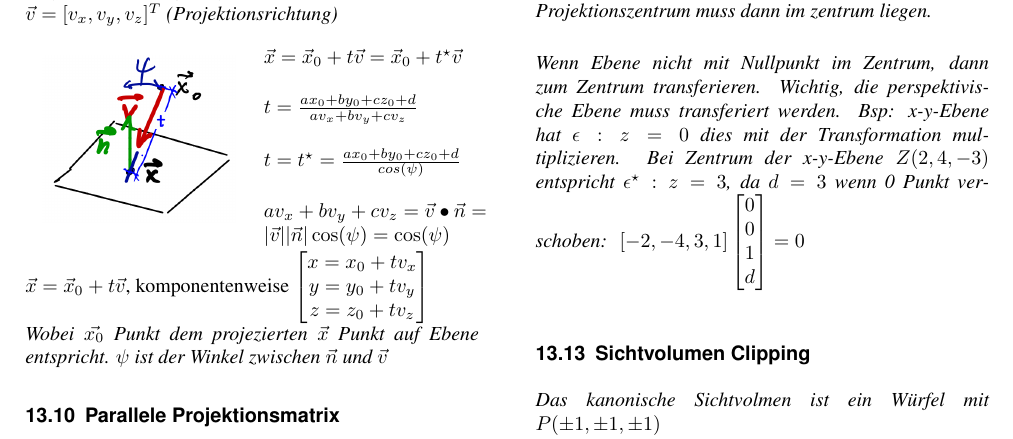
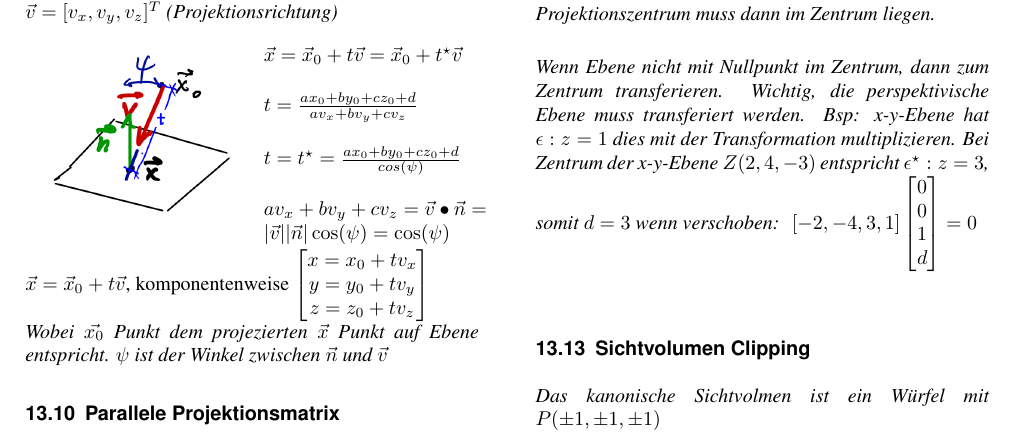
Before and after one commit to BigSisl/hslu-cg, a LaTeX document (summary/cg.tex, which reads summary/sw/04-a-projective-geometry-III.tex): part of page 21 of 24, cut so that both start at the same text. Compiled offline with pdfLaTeX.

Commit message:
Maybe fix of mistake

```diff
--- a/summary/sw/04-a-projective-geometry-III.tex
+++ b/summary/sw/04-a-projective-geometry-III.tex
@@ -305,17 +305,17 @@ $\mathbf{H} = \begin{bmatrix}
     a & b & c & 0
 \end{bmatrix}$ \\
 
-\textit{Projektionszentrum muss dann im zentrum liegen.}
+\textit{Projektionszentrum muss dann im Zentrum liegen.}
 
 \textit{\\
     Wenn Ebene nicht mit Nullpunkt im Zentrum, dann zum Zentrum transferieren.
-    Wichtig, die perspektivische Ebene muss transferiert werden. Bsp: x-y-Ebene hat $\epsilon: z = 0$
+    Wichtig, die perspektivische Ebene muss transferiert werden. Bsp: x-y-Ebene hat $\epsilon: z = 1$
     dies mit der Transformation multiplizieren. Bei Zentrum der x-y-Ebene $Z(2,4,-3)$ entspricht
-    $\epsilon^\star: z = 3$, da $d = 3$ wenn 0 Punkt verschoben:
+    $\epsilon^\star: z = 3$, somit $d = 3$ wenn verschoben:
 }
 $[-2, -4, 3, 1] \begin{bmatrix}
     0 \\ 0 \\ 1 \\ d \\
-\end{bmatrix} = 0$
+\end{bmatrix} = 0$ \\
 
 \subsection{Sichtvolumen Clipping}
 
```
